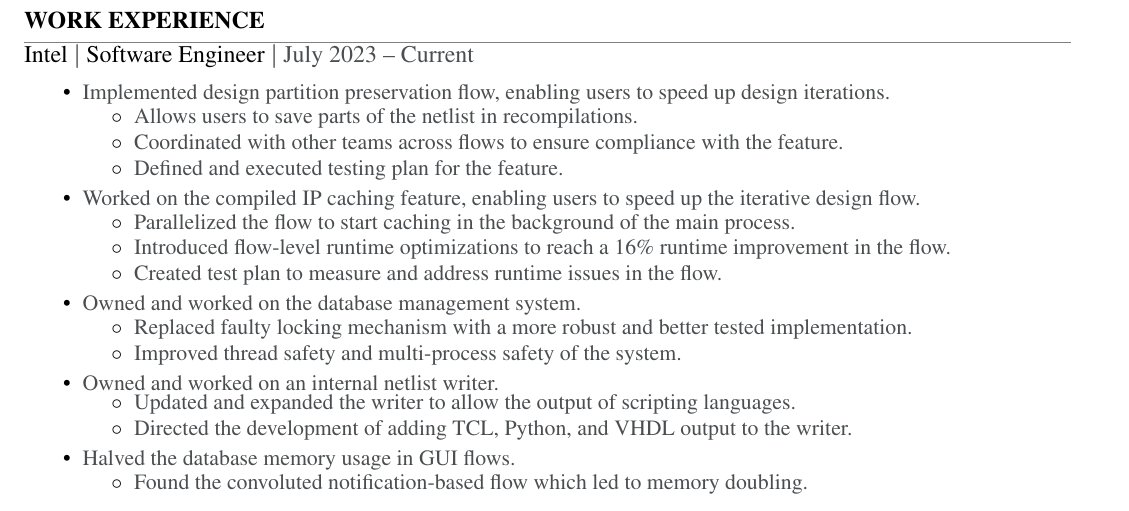
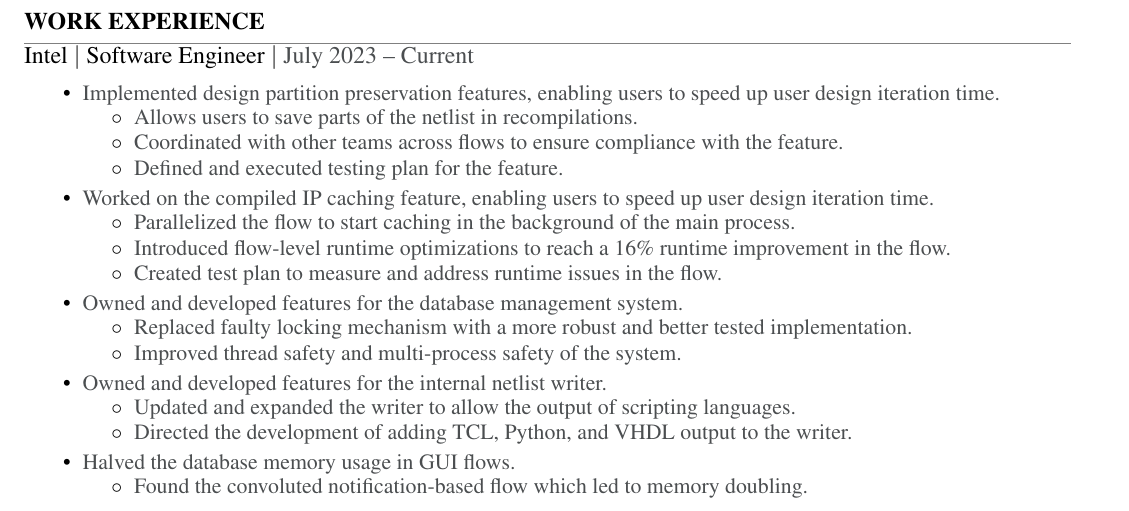
Before and after one commit to Yalhash/resume, a LaTeX CV (resume.tex): part of the page, cut so that both start at the same text. Compiled offline with pdfLaTeX.

Commit message:
Reworded some of the Intel experiences

```diff
--- a/resume.tex
+++ b/resume.tex
@@ -60,7 +60,7 @@
             \itemsep0em
 
             % Preserve
-            \item {\color{textGray} Implemented design partition preservation flow, enabling users to speed up design iterations.}
+            \item {\color{textGray} Implemented design partition preservation features, enabling users to speed up user design iteration time.}
                 \begin{itemize}[label=$\circ$,topsep=-5px,partopsep=0px]
                     \itemsep0em
                     \item {\color{textGray} Allows users to save parts of the netlist in recompilations.}
@@ -69,7 +69,7 @@
                 \end{itemize}
 
             % PCC
-            \item {\color{textGray} Worked on the compiled IP caching feature, enabling users to speed up the iterative design flow.}
+            \item {\color{textGray} Worked on the compiled IP caching feature, enabling users to speed up user design iteration time.}
                 \begin{itemize}[label=$\circ$,topsep=-5px,partopsep=0px]
                     \itemsep0em
                     \item {\color{textGray} Parallelized the flow to start caching in the background of the main process.}
@@ -78,7 +78,7 @@
                 \end{itemize}
 
             % DMS
-            \item {\color{textGray} Owned and worked on the database management system.}
+            \item {\color{textGray} Owned and developed features for the database management system.}
                 \begin{itemize}[label=$\circ$,topsep=-5px,partopsep=0px]
                     \itemsep0em
                     \item {\color{textGray} Replaced faulty locking mechanism with a more robust and better tested implementation.}
@@ -86,7 +86,7 @@
                 \end{itemize}
 
             %UNO
-            \item {\color{textGray} Owned and worked on an internal netlist writer.}
+            \item {\color{textGray} Owned and developed features for the internal netlist writer.}
                 \begin{itemize}[label=$\circ$,topsep=-5px,partopsep=0px]
                     \itemsep0em
                     \item {\color{textGray} Updated and expanded the writer to allow the output of scripting languages.}
```
Also changed, not shown: resume.pdf.
